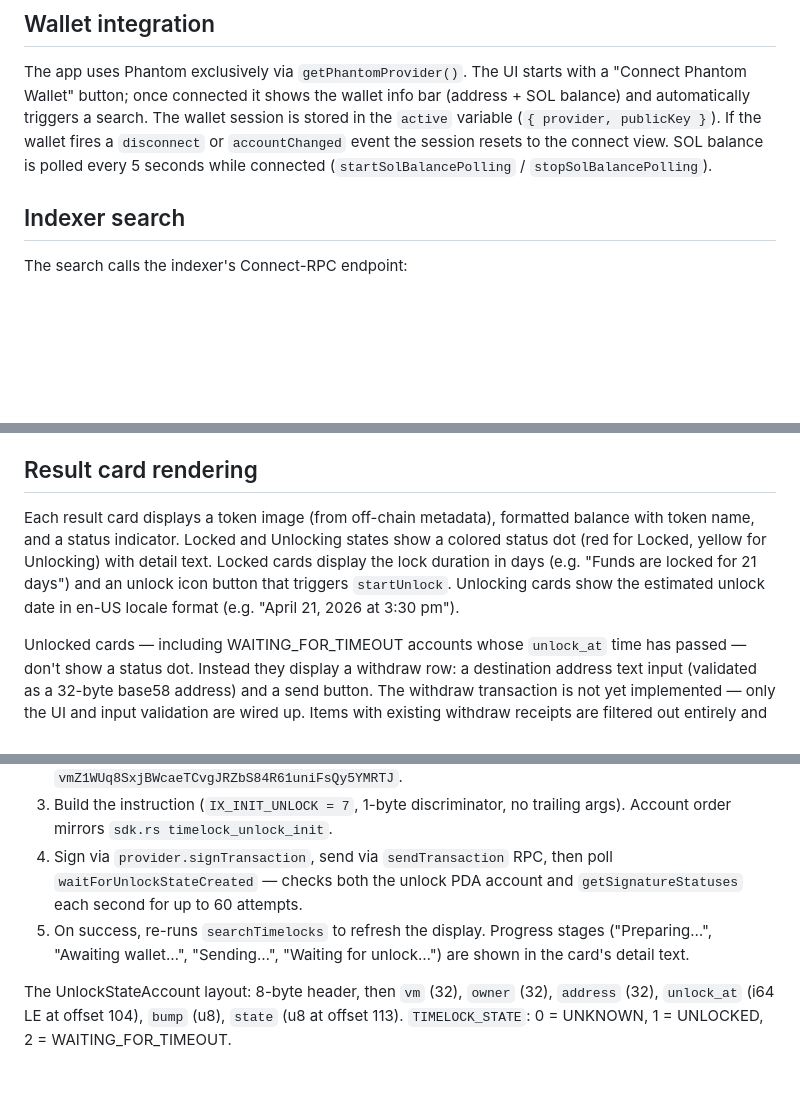
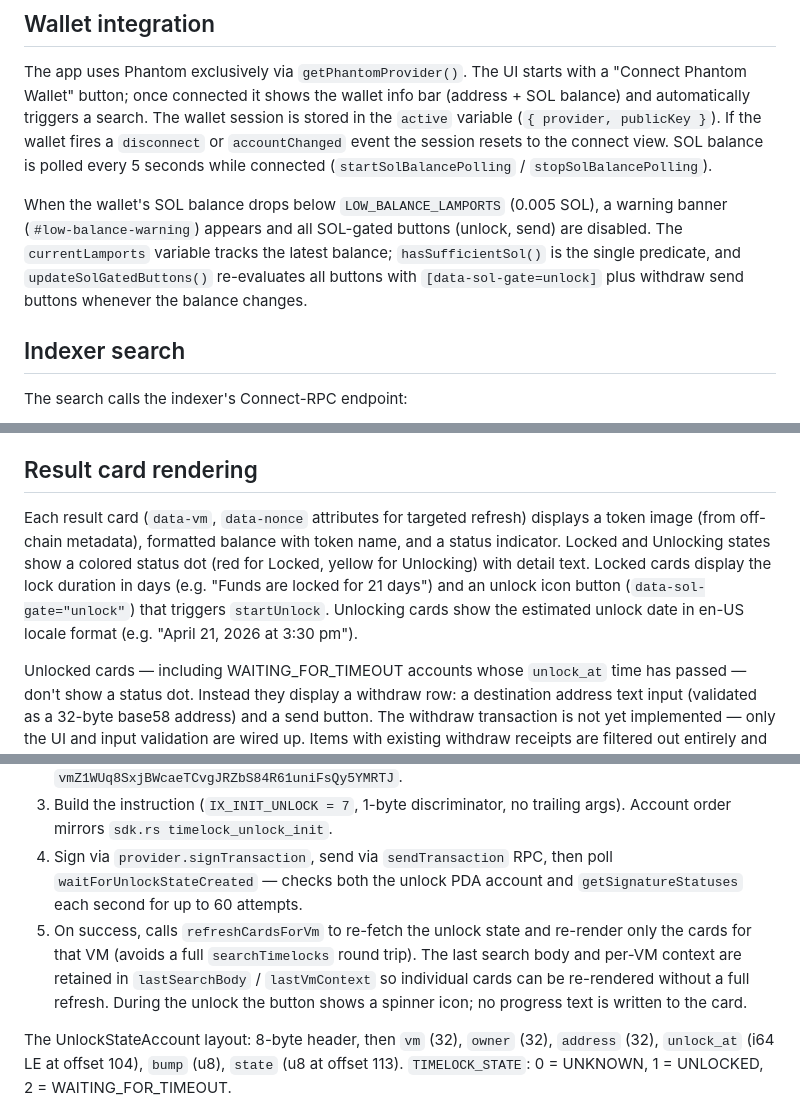
Before and after one commit to code-payments/vm-timelock-explorer, a Markdown page: CLAUDE.md, 3 parts joined by grey strips. Rendered like a GitHub page; blank space fills up the shorter version.

Commit message:
Update Claude.md with the latest

```diff
--- a/CLAUDE.md
+++ b/CLAUDE.md
@@ -26,6 +26,8 @@ Before adding a bundler or moving to npm-managed dependencies, confirm with the
 ## Wallet integration
 
 The app uses Phantom exclusively via `getPhantomProvider()`. The UI starts with a "Connect Phantom Wallet" button; once connected it shows the wallet info bar (address + SOL balance) and automatically triggers a search. The wallet session is stored in the `active` variable (`{ provider, publicKey }`). If the wallet fires a `disconnect` or `accountChanged` event the session resets to the connect view. SOL balance is polled every 5 seconds while connected (`startSolBalancePolling` / `stopSolBalancePolling`).
+
+When the wallet's SOL balance drops below `LOW_BALANCE_LAMPORTS` (0.005 SOL), a warning banner (`#low-balance-warning`) appears and all SOL-gated buttons (unlock, send) are disabled. The `currentLamports` variable tracks the latest balance; `hasSufficientSol()` is the single predicate, and `updateSolGatedButtons()` re-evaluates all buttons with `[data-sol-gate=unlock]` plus withdraw send buttons whenever the balance changes.
 
 ## Indexer search
 
@@ -57,7 +59,7 @@ VM info is cached in-memory per VM address (`vmInfoCache`) so repeat searches on
 
 ## Result card rendering
 
-Each result card displays a token image (from off-chain metadata), formatted balance with token name, and a status indicator. Locked and Unlocking states show a colored status dot (red for Locked, yellow for Unlocking) with detail text. Locked cards display the lock duration in days (e.g. "Funds are locked for 21 days") and an unlock icon button that triggers `startUnlock`. Unlocking cards show the estimated unlock date in en-US locale format (e.g. "April 21, 2026 at 3:30 pm").
+Each result card (`data-vm`, `data-nonce` attributes for targeted refresh) displays a token image (from off-chain metadata), formatted balance with token name, and a status indicator. Locked and Unlocking states show a colored status dot (red for Locked, yellow for Unlocking) with detail text. Locked cards display the lock duration in days (e.g. "Funds are locked for 21 days") and an unlock icon button (`data-sol-gate="unlock"`) that triggers `startUnlock`. Unlocking cards show the estimated unlock date in en-US locale format (e.g. "April 21, 2026 at 3:30 pm").
 
 Unlocked cards — including WAITING_FOR_TIMEOUT accounts whose `unlock_at` time has passed — don't show a status dot. Instead they display a withdraw row: a destination address text input (validated as a 32-byte base58 address) and a send button. The withdraw transaction is not yet implemented — only the UI and input validation are wired up. Items with existing withdraw receipts are filtered out entirely and never rendered.
 
@@ -69,7 +71,7 @@ Unlocked cards — including WAITING_FOR_TIMEOUT accounts whose `unlock_at` time
 2. Derive the unlock PDA from `(owner, timelockAddress, vm)` via `findUnlockAddress` under `vmZ1WUq8SxjBWcaeTCvgJRZbS84R61uniFsQy5YMRTJ`.
 3. Build the instruction (`IX_INIT_UNLOCK = 7`, 1-byte discriminator, no trailing args). Account order mirrors `sdk.rs timelock_unlock_init`.
 4. Sign via `provider.signTransaction`, send via `sendTransaction` RPC, then poll `waitForUnlockStateCreated` — checks both the unlock PDA account and `getSignatureStatuses` each second for up to 60 attempts.
-5. On success, re-runs `searchTimelocks` to refresh the display. Progress stages ("Preparing…", "Awaiting wallet…", "Sending…", "Waiting for unlock…") are shown in the card's detail text.
+5. On success, calls `refreshCardsForVm` to re-fetch the unlock state and re-render only the cards for that VM (avoids a full `searchTimelocks` round trip). The last search body and per-VM context are retained in `lastSearchBody` / `lastVmContext` so individual cards can be re-rendered without a full refresh. During the unlock the button shows a spinner icon; no progress text is written to the card.
 
 The UnlockStateAccount layout: 8-byte header, then `vm` (32), `owner` (32), `address` (32), `unlock_at` (i64 LE at offset 104), `bump` (u8), `state` (u8 at offset 113). `TIMELOCK_STATE`: 0 = UNKNOWN, 1 = UNLOCKED, 2 = WAITING_FOR_TIMEOUT.
 
```
